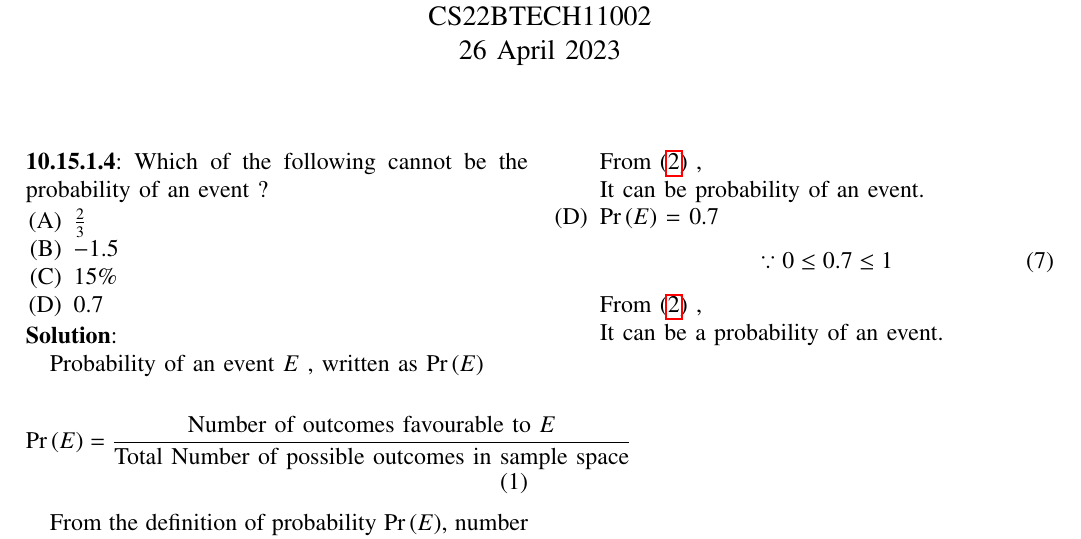
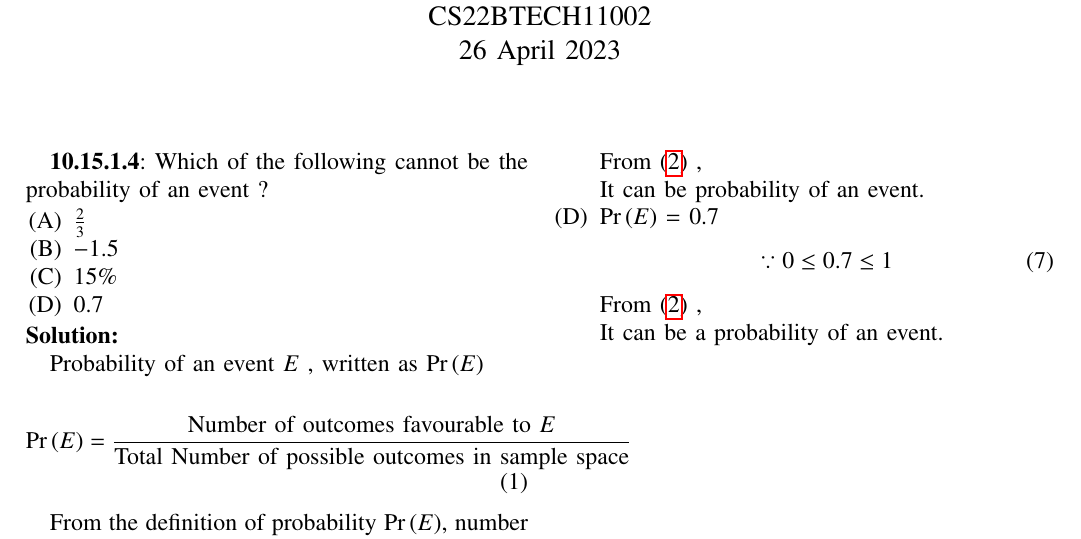
Before and after one commit to Aditya2174/AI1110, a LaTeX problem sheet (Assignment_1/assign1.tex): part of the page, cut so that both start at the same text. The pictures show the PDF file Assignment_1/assign1.pdf that the author committed with the source.

Commit message:
made changes

```diff
--- a/Assignment_1/assign1.tex
+++ b/Assignment_1/assign1.tex
@@ -91,7 +91,7 @@ columns=fullflexible
 \renewcommand{\thetable}{\theenumi}
 
 
-\noindent \textbf{10.15.1.4}:
+\textbf{10.15.1.4}:
  Which of the following cannot be the probability of an event ?
 
 \begin{enumerate}[label=(\Alph*)]
@@ -103,7 +103,7 @@ columns=fullflexible
 
 
 %Answer
-\noindent \textbf{Solution}:
+\solution
 
 Probability of an event $E$ , written as \pr{E}\:
 
@@ -153,7 +153,7 @@ It cannot be a probability of any event.
 
 From \eqref{eq:prob} ,
 
-\indent It can be probability of an event.
+It can be probability of an event.
 
 \item \pr{E} = $0.7$
 \begin{align}
```
Also changed, not shown: Assignment_1/assign1.pdf, 1 other file.
